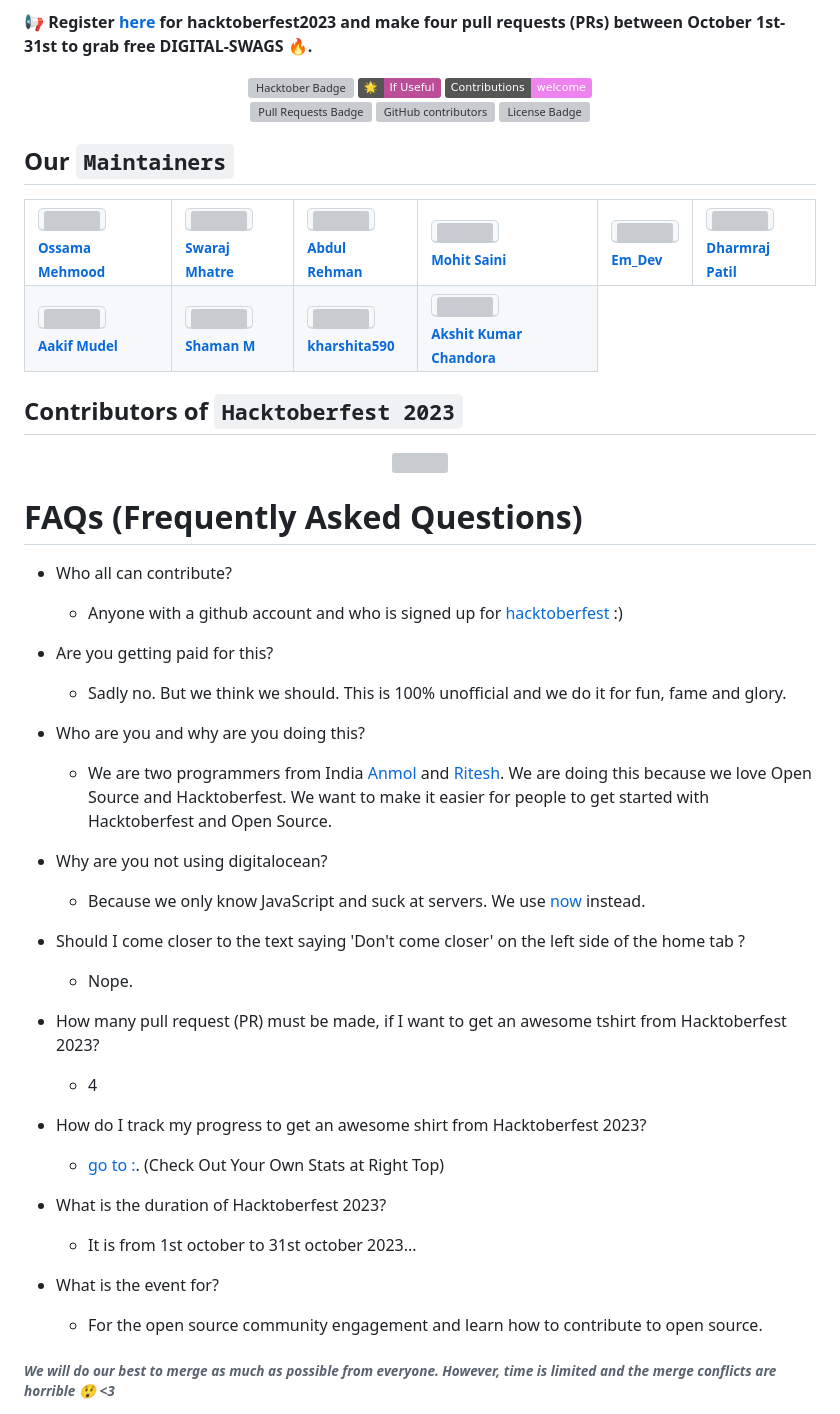
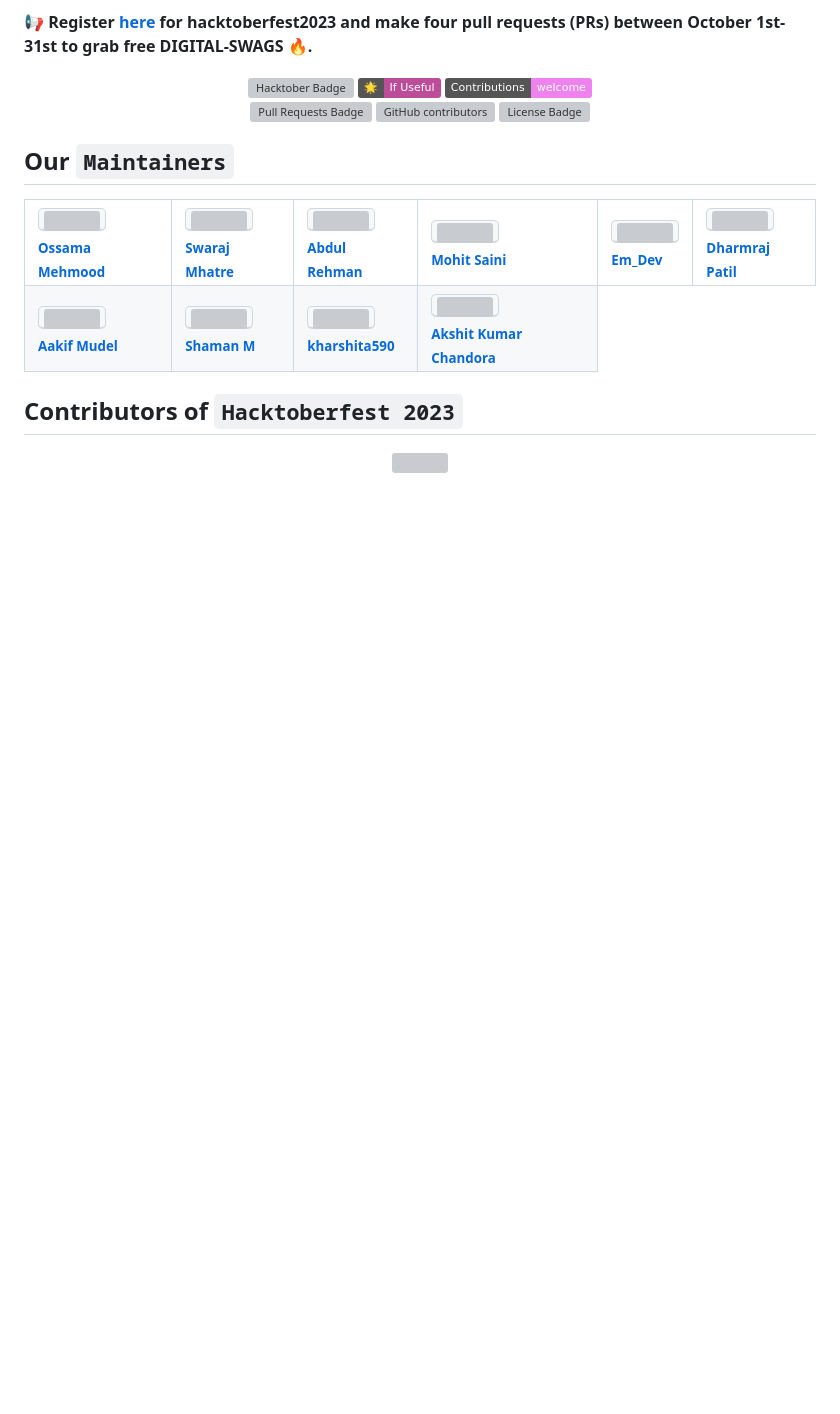
Before and after one commit to zumra01/Hacktoberfest2023, a Markdown page: README.md, the part around the change. Drawn GitHub-style; badges without logos; blank space fills up the shorter version; grey boxes are pictures that could not be loaded.

```diff
--- a/README.md
+++ b/README.md
@@ -136,30 +136,3 @@
   <img src="https://contrib.rocks/image?repo=ossamamehmood/Hacktoberfest2023" />
 </a>
 </div>
-
-# FAQs (Frequently Asked Questions)
-
-- Who all can contribute?
-  - Anyone with a github account and who is signed up for
-[hacktoberfest](https://hacktoberfest.digitalocean.com/) :)
-- Are you getting paid for this?
-  - Sadly no. But we think we should. This is 100% unofficial and we do it for fun, fame and glory.
-- Who are you and why are you doing this?
-  - We are two programmers from India [Anmol](https://www.linkedin.com/in/fineanmol/)
-  and [Ritesh](https://github.com/ritesh2905). We are doing this because we love Open Source and Hacktoberfest. We want to make it easier for people to get started with Hacktoberfest and Open Source.
-- Why are you not using digitalocean?
-  - Because we only know JavaScript and suck at servers. We use [now](https://zeit.co/now) instead.
-
-- Should I come closer to the text saying 'Don't come closer' on the left side of the home tab ?
-  - Nope.
-- How many pull request (PR) must be made, if I want to get an awesome tshirt from Hacktoberfest 2023?
-  - 4
-- How do I track my progress to get an awesome shirt from Hacktoberfest 2023?
-  - [go to :](https://hacktoberfest.digitalocean.com/profile/). (Check Out Your Own Stats at Right Top)
-- What is the duration of Hacktoberfest 2023?
-  - It is from 1st october to 31st october 2023...
-- What is the event for?
-  - For the open source community engagement and learn how to contribute to open source.
-
-###### *We will do our best to merge as much as possible from everyone. However, time is limited and the merge conflicts are horrible :astonished: <3*
-<br>
```
